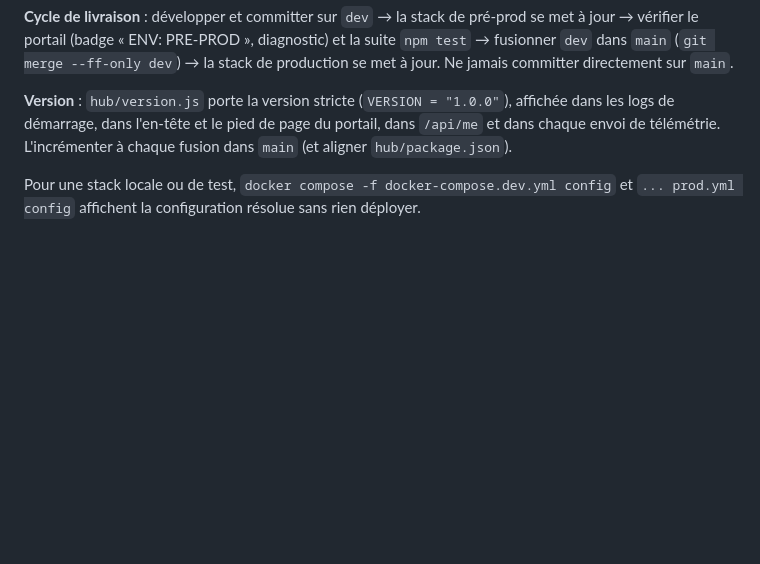
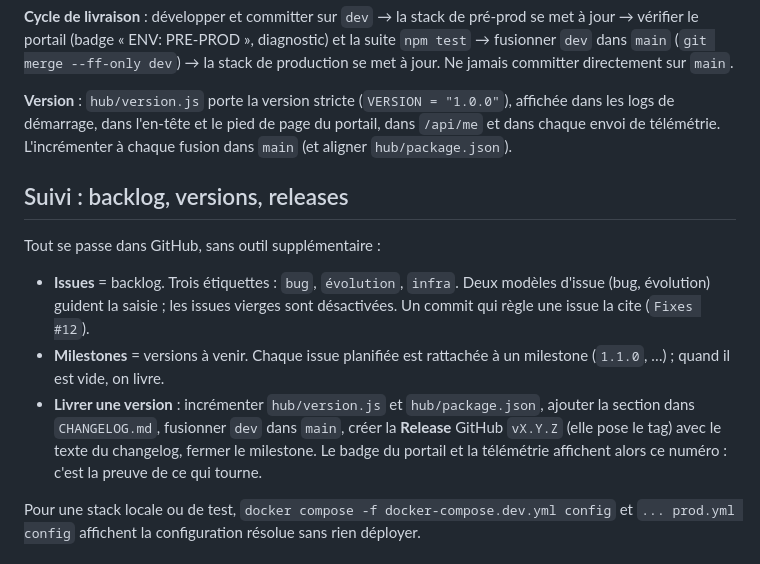
Before and after one commit to sirkazey/Charlois-mcp-finance, a Markdown page: README.md, the part around the change. GitHub-like rendering; blank space fills up the shorter version.

Commit message:
README : section Suivi (issues, milestones, releases)
Co-Authored-By: Claude Fable 5.1 <noreply@anthropic.com>
Claude-Session: https://claude.ai/code/session_0145pmqsWrmDYnJthhqzbmTX

```diff
--- a/README.md
+++ b/README.md
@@ -140,6 +140,18 @@ jamais visibles en prod, et inversement.
 dans l'en-tête et le pied de page du portail, dans `/api/me` et dans chaque envoi de télémétrie. L'incrémenter à chaque
 fusion dans `main` (et aligner `hub/package.json`).
 
+## Suivi : backlog, versions, releases
+
+Tout se passe dans GitHub, sans outil supplémentaire :
+
+* **Issues** = backlog. Trois étiquettes : `bug`, `évolution`, `infra`. Deux modèles d'issue (bug, évolution) guident la
+  saisie ; les issues vierges sont désactivées. Un commit qui règle une issue la cite (`Fixes #12`).
+* **Milestones** = versions à venir. Chaque issue planifiée est rattachée à un milestone (`1.1.0`, …) ; quand il est vide,
+  on livre.
+* **Livrer une version** : incrémenter `hub/version.js` et `hub/package.json`, ajouter la section dans `CHANGELOG.md`,
+  fusionner `dev` dans `main`, créer la **Release** GitHub `vX.Y.Z` (elle pose le tag) avec le texte du changelog, fermer
+  le milestone. Le badge du portail et la télémétrie affichent alors ce numéro : c'est la preuve de ce qui tourne.
+
 Pour une stack locale ou de test, `docker compose -f docker-compose.dev.yml config` et `... prod.yml config` affichent la
 configuration résolue sans rien déployer.
 
```
